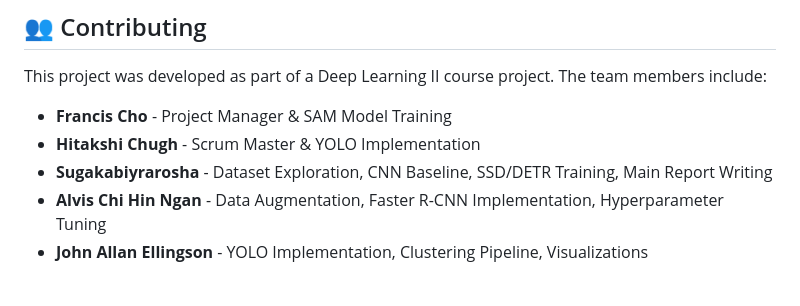
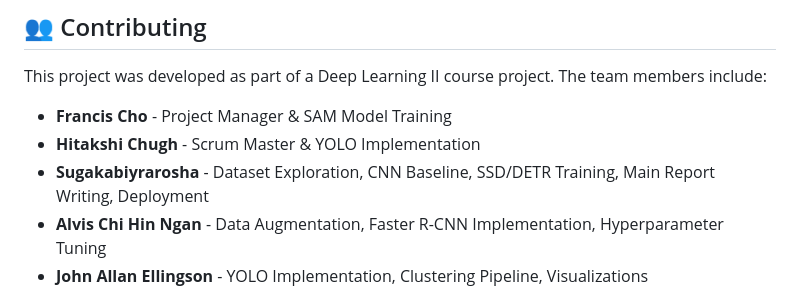
Before and after one commit to Sugakabiyrarosha1/parking-vision, a Markdown page: README.md, the part around the change. Drawn GitHub-style.

Commit message:
Updated Readme
Updated team member responsibilities in README.

```diff
--- a/README.md
+++ b/README.md
@@ -737,7 +737,7 @@ This project was developed as part of a Deep Learning II course project. The tea
 
 - **Francis Cho** - Project Manager & SAM Model Training
 - **Hitakshi Chugh** - Scrum Master & YOLO Implementation
-- **Sugakabiyrarosha** - Dataset Exploration, CNN Baseline, SSD/DETR Training, Main Report Writing
+- **Sugakabiyrarosha** - Dataset Exploration, CNN Baseline, SSD/DETR Training, Main Report Writing, Deployment
 - **Alvis Chi Hin Ngan** - Data Augmentation, Faster R-CNN Implementation, Hyperparameter Tuning
 - **John Allan Ellingson** - YOLO Implementation, Clustering Pipeline, Visualizations
 
```
